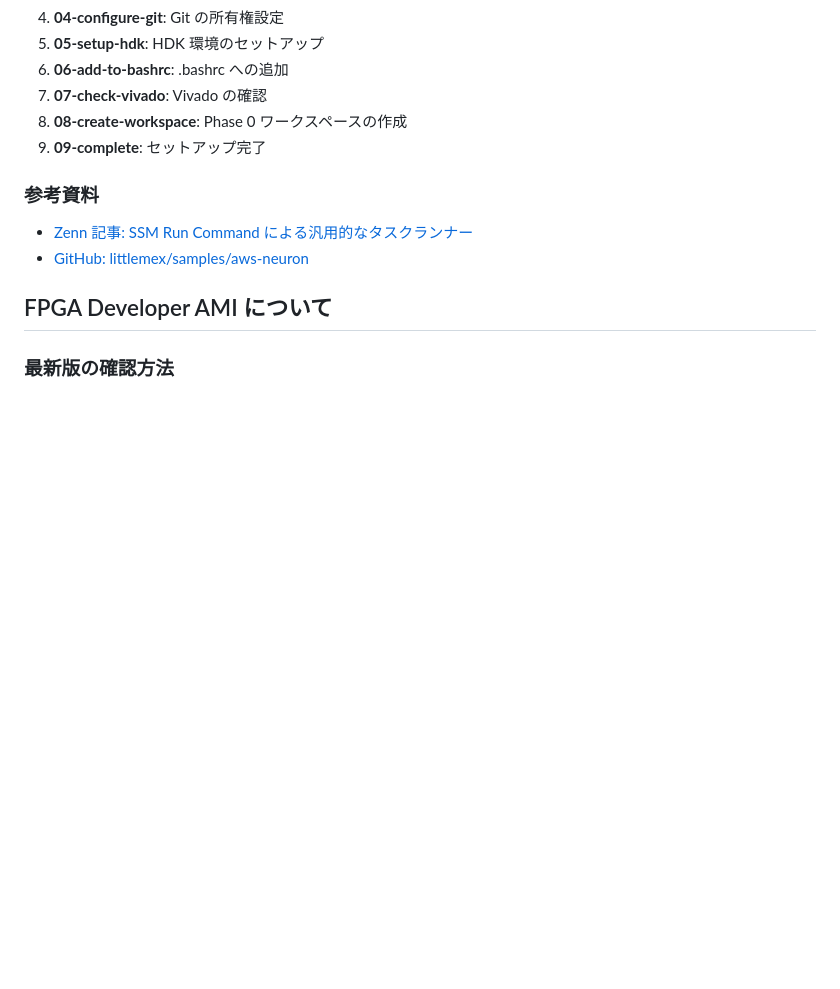
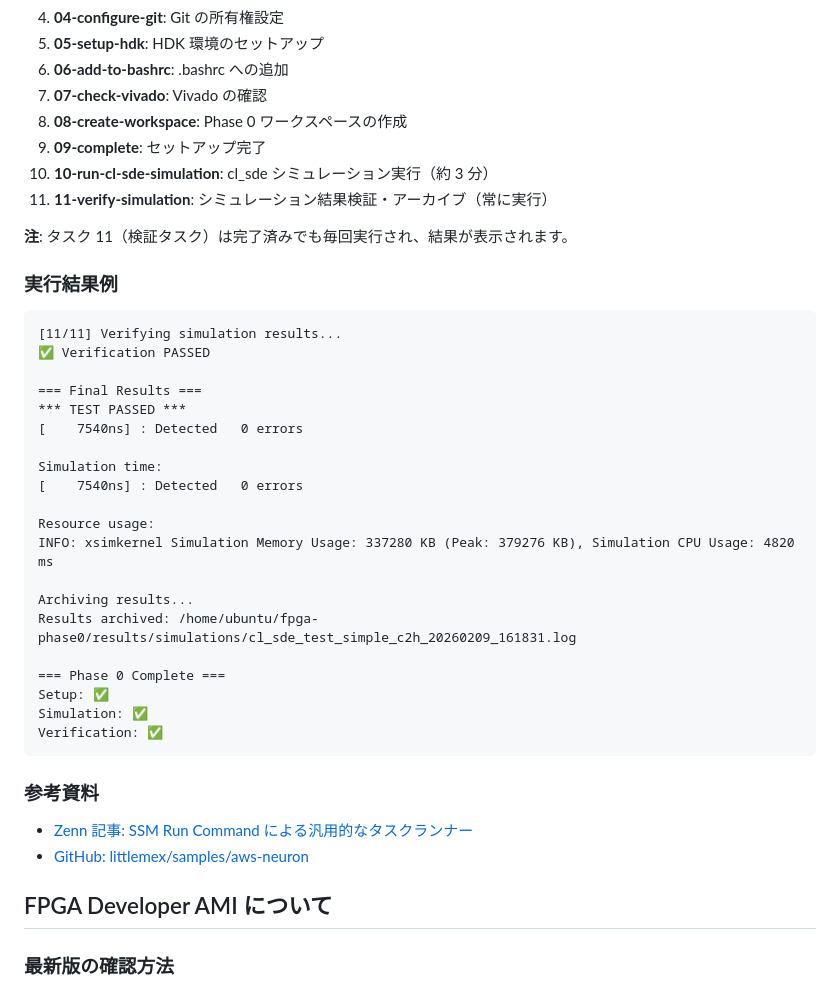
Before and after one commit to littlemex/samples, a Markdown page: fpga/README.md, the part around the change. Drawn GitHub-style; blank space fills up the shorter version.

Commit message:
Update README with verification task info and sample output
- Document that task 11 (verification) always runs
- Add sample verification output to README
- Shows TEST PASSED, resource usage, and archiving confirmation

````diff
--- a/fpga/README.md
+++ b/fpga/README.md
@@ -127,6 +127,35 @@ export INSTANCE_ID=$(aws cloudformation describe-stacks \
 7. **07-check-vivado**: Vivado の確認
 8. **08-create-workspace**: Phase 0 ワークスペースの作成
 9. **09-complete**: セットアップ完了
+10. **10-run-cl-sde-simulation**: cl_sde シミュレーション実行（約 3 分）
+11. **11-verify-simulation**: シミュレーション結果検証・アーカイブ（常に実行）
+
+**注**: タスク 11（検証タスク）は完了済みでも毎回実行され、結果が表示されます。
+
+### 実行結果例
+
+```
+[11/11] Verifying simulation results...
+✅ Verification PASSED
+
+=== Final Results ===
+*** TEST PASSED ***
+[    7540ns] : Detected   0 errors
+
+Simulation time:
+[    7540ns] : Detected   0 errors
+
+Resource usage:
+INFO: xsimkernel Simulation Memory Usage: 337280 KB (Peak: 379276 KB), Simulation CPU Usage: 4820 ms
+
+Archiving results...
+Results archived: /home/ubuntu/fpga-phase0/results/simulations/cl_sde_test_simple_c2h_20260209_161831.log
+
+=== Phase 0 Complete ===
+Setup: ✅
+Simulation: ✅
+Verification: ✅
+```
 
 ### 参考資料
 
````
